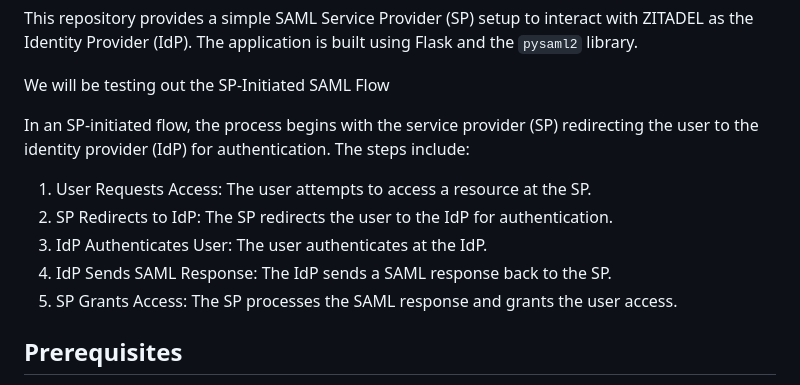
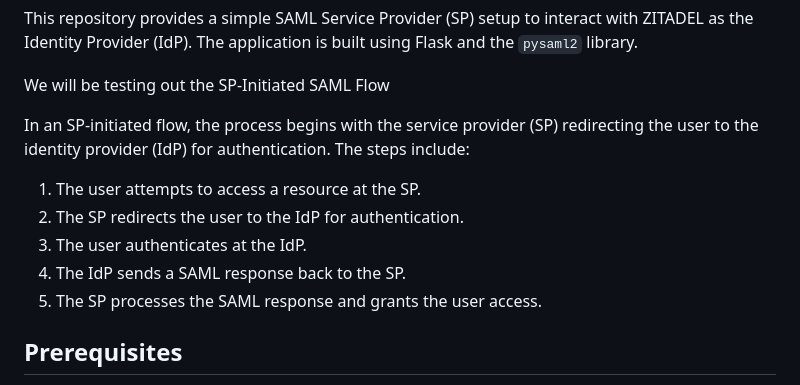
Before and after one commit to dakshitha/saml, a Markdown page: README.md, the part around the change. Rendered like a GitHub page.

```diff
--- a/README.md
+++ b/README.md
@@ -6,11 +6,11 @@ We will be testing out the SP-Initiated SAML Flow
 
 In an SP-initiated flow, the process begins with the service provider (SP) redirecting the user to the identity provider (IdP) for authentication. The steps include:
 
-1. User Requests Access: The user attempts to access a resource at the SP.
-2. SP Redirects to IdP: The SP redirects the user to the IdP for authentication.
-3. IdP Authenticates User: The user authenticates at the IdP.
-4. IdP Sends SAML Response: The IdP sends a SAML response back to the SP.
-5. SP Grants Access: The SP processes the SAML response and grants the user access.
+1. The user attempts to access a resource at the SP.
+2. The SP redirects the user to the IdP for authentication.
+3. The user authenticates at the IdP.
+4. The IdP sends a SAML response back to the SP.
+5. The SP processes the SAML response and grants the user access.
 
 ## Prerequisites
 
```
